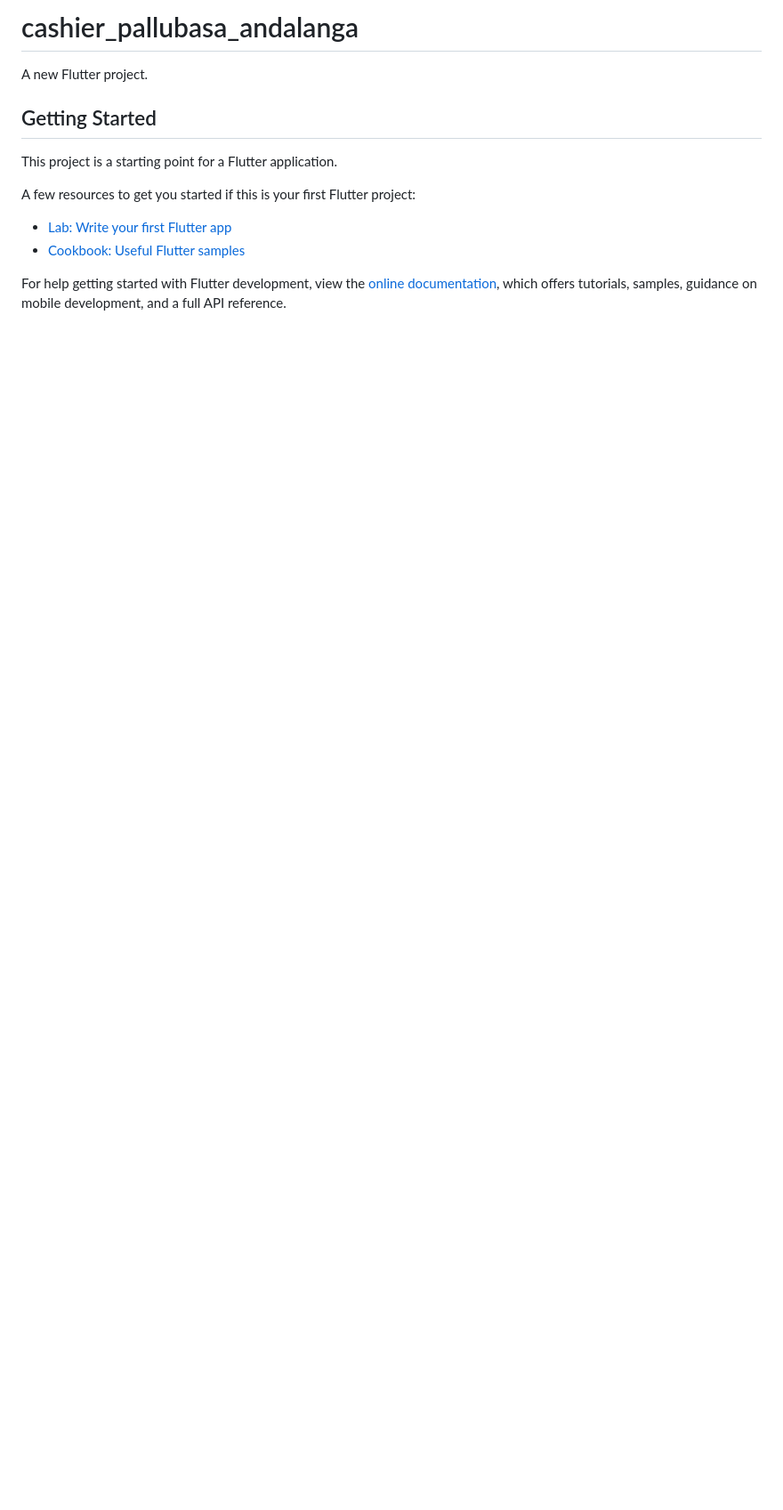
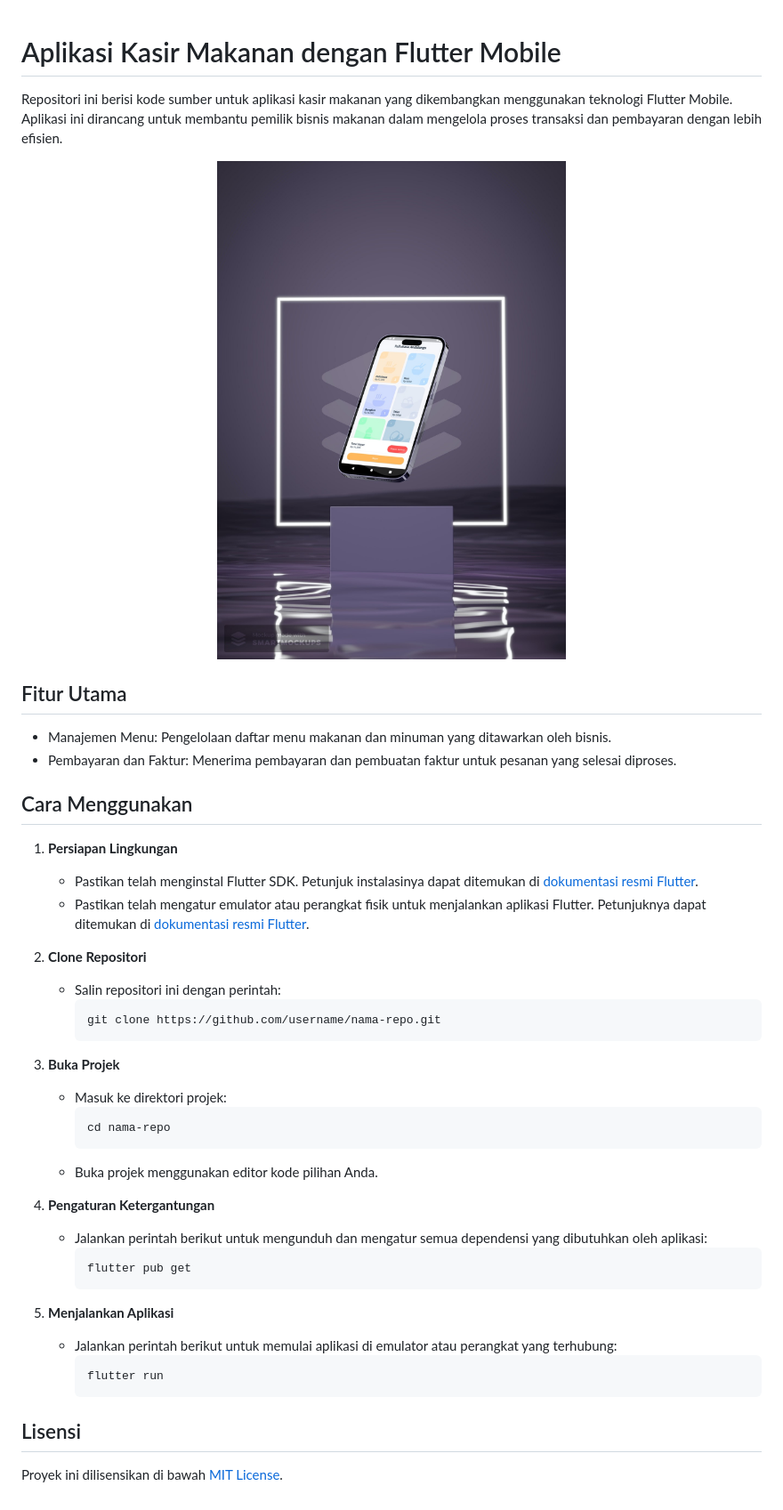
Before and after one commit to alwijein/flutter_cashier_food, a Markdown page: README.md, the part around the change. Shown: that part at 89% size. Drawn GitHub-style; pictures changed too: mockup1.jpg (added); blank space fills up the shorter version.

````diff
--- a/README.md
+++ b/README.md
@@ -1,16 +1,50 @@
-# cashier_pallubasa_andalanga
 
-A new Flutter project.
+# Aplikasi Kasir Makanan dengan Flutter Mobile
 
-## Getting Started
+Repositori ini berisi kode sumber untuk aplikasi kasir makanan yang dikembangkan menggunakan teknologi Flutter Mobile. Aplikasi ini dirancang untuk membantu pemilik bisnis makanan dalam mengelola proses transaksi dan pembayaran dengan lebih efisien.
+<br>
 
-This project is a starting point for a Flutter application.
+<p align="center">
+  <img alt="mockup1" src="/mockup1.jpg">
+</p>
 
-A few resources to get you started if this is your first Flutter project:
 
-- [Lab: Write your first Flutter app](https://docs.flutter.dev/get-started/codelab)
-- [Cookbook: Useful Flutter samples](https://docs.flutter.dev/cookbook)
+## Fitur Utama
 
-For help getting started with Flutter development, view the
-[online documentation](https://docs.flutter.dev/), which offers tutorials,
-samples, guidance on mobile development, and a full API reference.
+- Manajemen Menu: Pengelolaan daftar menu makanan dan minuman yang ditawarkan oleh bisnis.
+- Pembayaran dan Faktur: Menerima pembayaran dan pembuatan faktur untuk pesanan yang selesai diproses.
+
+## Cara Menggunakan
+
+1. **Persiapan Lingkungan**
+   - Pastikan telah menginstal Flutter SDK. Petunjuk instalasinya dapat ditemukan di [dokumentasi resmi Flutter](https://flutter.dev/docs/get-started/install).
+   - Pastikan telah mengatur emulator atau perangkat fisik untuk menjalankan aplikasi Flutter. Petunjuknya dapat ditemukan di [dokumentasi resmi Flutter](https://flutter.dev/docs/get-started/install).
+
+2. **Clone Repositori**
+   - Salin repositori ini dengan perintah:
+     ```
+     git clone https://github.com/username/nama-repo.git
+     ```
+
+3. **Buka Projek**
+   - Masuk ke direktori projek:
+     ```
+     cd nama-repo
+     ```
+   - Buka projek menggunakan editor kode pilihan Anda.
+
+4. **Pengaturan Ketergantungan**
+   - Jalankan perintah berikut untuk mengunduh dan mengatur semua dependensi yang dibutuhkan oleh aplikasi:
+     ```
+     flutter pub get
+     ```
+
+5. **Menjalankan Aplikasi**
+   - Jalankan perintah berikut untuk memulai aplikasi di emulator atau perangkat yang terhubung:
+     ```
+     flutter run
+     ```
+
+## Lisensi
+
+Proyek ini dilisensikan di bawah [MIT License](LICENSE).
````
Also changed, not shown: 1 other file.
